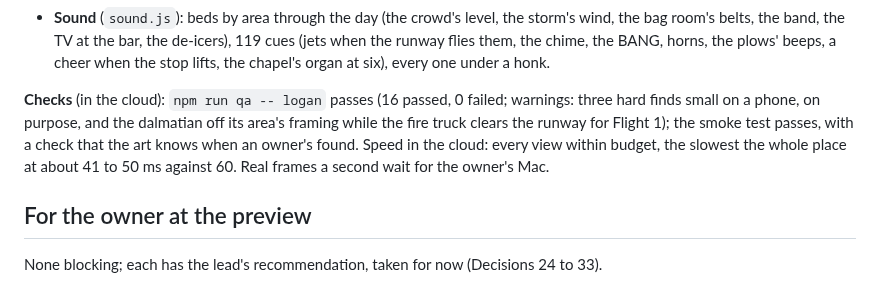
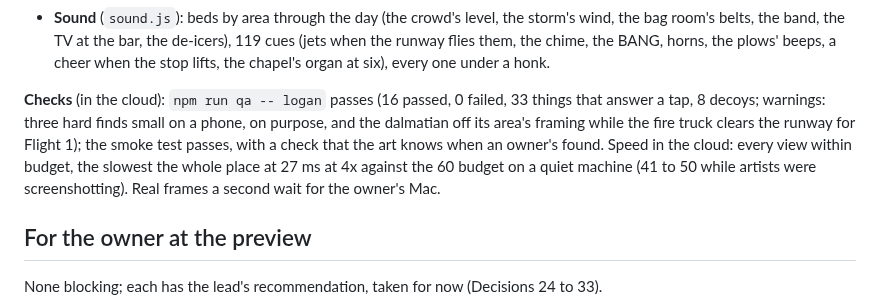
Before and after one commit to uxpreview/squares, a Markdown page: docs/levels/logan.md, the part around the change. Rendered like a GitHub page.

```diff
--- a/docs/levels/logan.md
+++ b/docs/levels/logan.md
@@ -195,7 +195,7 @@ Built by the lead's kit first, then nine artists in their own worktrees at once
 - **Around** (`ambient.js`): Boston across the inner harbor in its real order (Castle Island's fort, Conley's cranes, the Seaport, downtown with the Custom House clock showing the game's time, Rowes Wharf, the North End with the Old North Church's two lanterns at night, Charlestown with Old Ironsides and Bunker Hill, the Zakim lit blue), printed in the harbor's far inks and cached as one picture; water taxis, a salt barge, a tanker, a lobster boat, a sailboat; the snow blowing in off the sea, far planes, gulls.
 - **Sound** (`sound.js`): beds by area through the day (the crowd's level, the storm's wind, the bag room's belts, the band, the TV at the bar, the de-icers), 119 cues (jets when the runway flies them, the chime, the BANG, horns, the plows' beeps, a cheer when the stop lifts, the chapel's organ at six), every one under a honk.
 
-**Checks** (in the cloud): `npm run qa -- logan` passes (16 passed, 0 failed; warnings: three hard finds small on a phone, on purpose, and the dalmatian off its area's framing while the fire truck clears the runway for Flight 1); the smoke test passes, with a check that the art knows when an owner's found. Speed in the cloud: every view within budget, the slowest the whole place at about 41 to 50 ms against 60. Real frames a second wait for the owner's Mac.
+**Checks** (in the cloud): `npm run qa -- logan` passes (16 passed, 0 failed, 33 things that answer a tap, 8 decoys; warnings: three hard finds small on a phone, on purpose, and the dalmatian off its area's framing while the fire truck clears the runway for Flight 1); the smoke test passes, with a check that the art knows when an owner's found. Speed in the cloud: every view within budget, the slowest the whole place at 27 ms at 4x against the 60 budget on a quiet machine (41 to 50 while artists were screenshotting). Real frames a second wait for the owner's Mac.
 
 ## For the owner at the preview
 None blocking; each has the lead's recommendation, taken for now (Decisions 24 to 33).
```
Also changed, not shown: docs/ROADMAP.md (+1 -1 lines).
